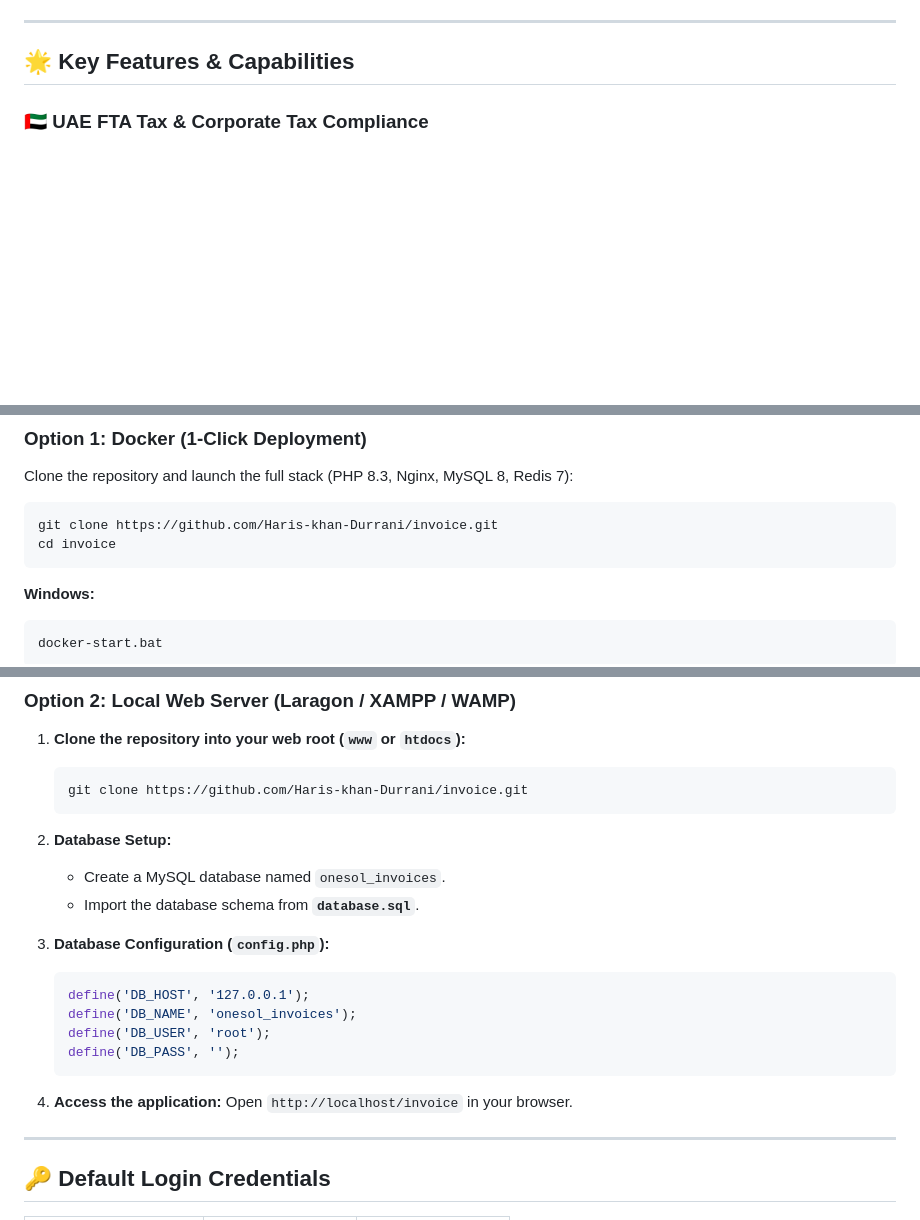
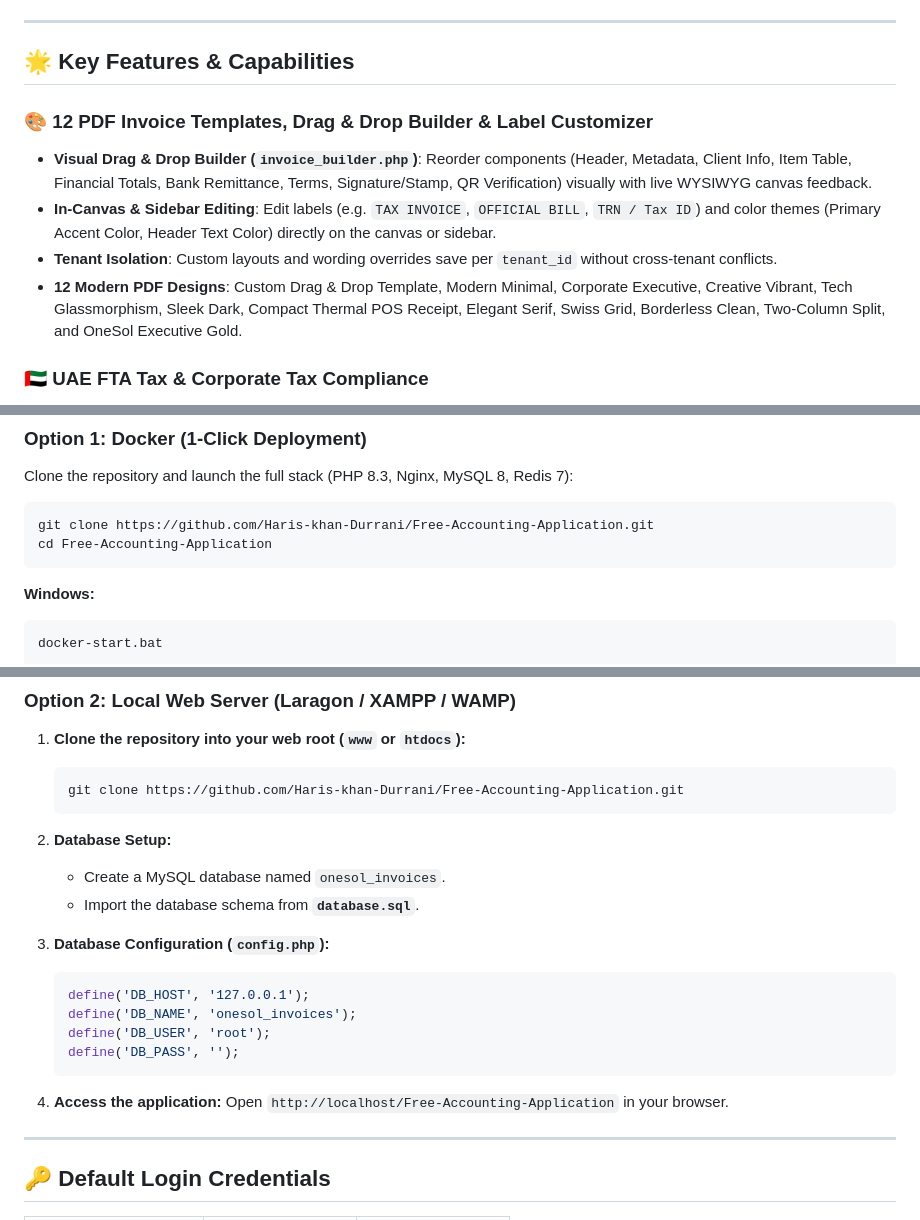
Before and after one commit to Haris-khan-Durrani/Free-Accounting-Application, a Markdown page: README.md, 3 parts joined by grey strips. Drawn GitHub-style; blank space fills up the shorter version.

````diff
--- a/README.md
+++ b/README.md
@@ -81,6 +82,12 @@ graph TD
 
 ## 🌟 Key Features & Capabilities
 
+### 🎨 12 PDF Invoice Templates, Drag & Drop Builder & Label Customizer
+- **Visual Drag & Drop Builder (`invoice_builder.php`)**: Reorder components (Header, Metadata, Client Info, Item Table, Financial Totals, Bank Remittance, Terms, Signature/Stamp, QR Verification) visually with live WYSIWYG canvas feedback.
+- **In-Canvas & Sidebar Editing**: Edit labels (e.g. `TAX INVOICE`, `OFFICIAL BILL`, `TRN / Tax ID`) and color themes (Primary Accent Color, Header Text Color) directly on the canvas or sidebar.
+- **Tenant Isolation**: Custom layouts and wording overrides save per `tenant_id` without cross-tenant conflicts.
+- **12 Modern PDF Designs**: Custom Drag & Drop Template, Modern Minimal, Corporate Executive, Creative Vibrant, Tech Glassmorphism, Sleek Dark, Compact Thermal POS Receipt, Elegant Serif, Swiss Grid, Borderless Clean, Two-Column Split, and OneSol Executive Gold.
+
 ### 🇦🇪 UAE FTA Tax & Corporate Tax Compliance
 - **Official FTA VAT 201 Declaration Return**: Formatted to match UAE Federal Tax Authority (FTA) Form 201 layout with Box 1a–1g breakdowns across all 7 Emirates (Dubai, Abu Dhabi, Sharjah, Ajman, UAQ, RAK, Fujairah).
 - **Official FTA Audit File (.faf) Generator**: 1-Click export of the pipe-delimited `.faf` text audit file required by FTA auditors containing Header, Sales, and Purchase ledgers.
@@ -147,8 +131,8 @@ graph TD
 Clone the repository and launch the full stack (PHP 8.3, Nginx, MySQL 8, Redis 7):
 
 ```bash
-git clone https://github.com/Haris-khan-Durrani/invoice.git
-cd invoice
+git clone https://github.com/Haris-khan-Durrani/Free-Accounting-Application.git
+cd Free-Accounting-Application
 ```
 
 **Windows:**
@@ -170,7 +154,7 @@ Access the application at: **`http://localhost:8080`**
 
 1. **Clone the repository into your web root (`www` or `htdocs`):**
    ```bash
-   git clone https://github.com/Haris-khan-Durrani/invoice.git
+   git clone https://github.com/Haris-khan-Durrani/Free-Accounting-Application.git
    ```
 
 2. **Database Setup:**
@@ -186,7 +170,7 @@ Access the application at: **`http://localhost:8080`**
    ```
 
 4. **Access the application:**
-   Open `http://localhost/invoice` in your browser.
+   Open `http://localhost/Free-Accounting-Application` in your browser.
 
 ---
 
````
Also changed, not shown: other parts of README.md (+18 -42 lines).
